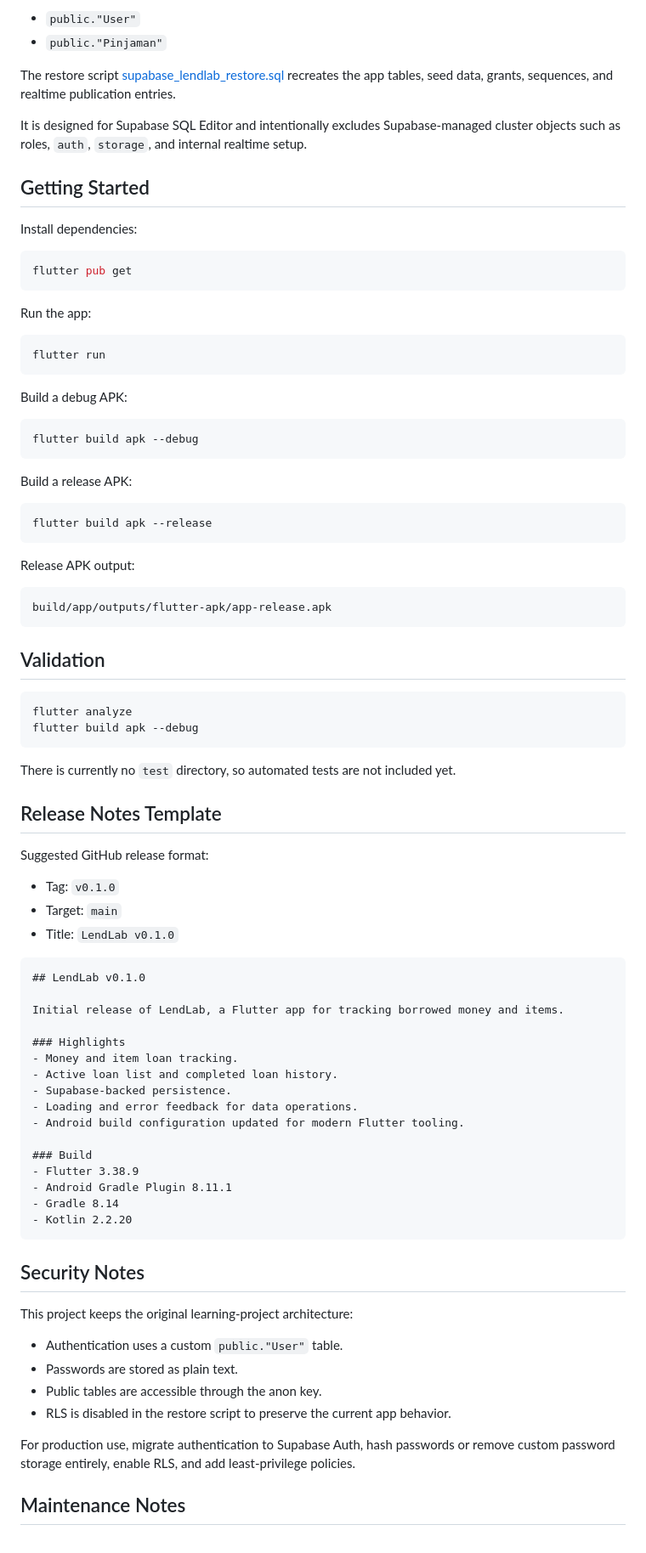
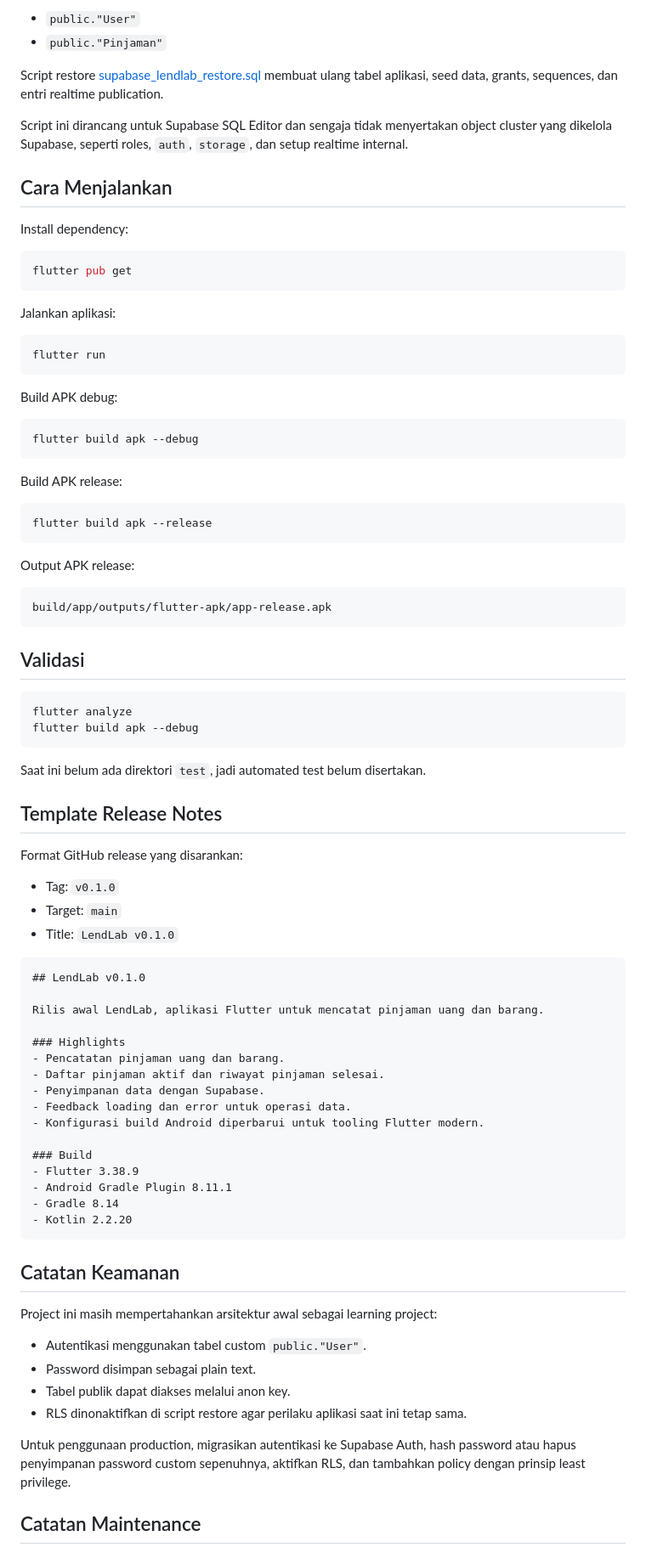
Before and after one commit to rpzfuu/LendLab, a Markdown page: README.md, the part around one of its changes. Shown at 85% size. Drawn GitHub-style.

````diff
--- a/README.md
+++ b/README.md
@@ -73,54 +75,54 @@ LendLab uses two public Supabase tables:
 - `public."User"`
 - `public."Pinjaman"`
 
-The restore script [supabase_lendlab_restore.sql](supabase_lendlab_restore.sql) recreates the app tables, seed data, grants, sequences, and realtime publication entries.
+Script restore [supabase_lendlab_restore.sql](supabase_lendlab_restore.sql) membuat ulang tabel aplikasi, seed data, grants, sequences, dan entri realtime publication.
 
-It is designed for Supabase SQL Editor and intentionally excludes Supabase-managed cluster objects such as roles, `auth`, `storage`, and internal realtime setup.
+Script ini dirancang untuk Supabase SQL Editor dan sengaja tidak menyertakan object cluster yang dikelola Supabase, seperti roles, `auth`, `storage`, dan setup realtime internal.
 
-## Getting Started
+## Cara Menjalankan
 
-Install dependencies:
+Install dependency:
 
 ```powershell
 flutter pub get
 ```
 
-Run the app:
+Jalankan aplikasi:
 
 ```powershell
 flutter run
 ```
 
-Build a debug APK:
+Build APK debug:
 
 ```powershell
 flutter build apk --debug
 ```
 
-Build a release APK:
+Build APK release:
 
 ```powershell
 flutter build apk --release
 ```
 
-Release APK output:
+Output APK release:
 
 ```text
 build/app/outputs/flutter-apk/app-release.apk
 ```
 
-## Validation
+## Validasi
 
 ```powershell
 flutter analyze
 flutter build apk --debug
 ```
 
-There is currently no `test` directory, so automated tests are not included yet.
+Saat ini belum ada direktori `test`, jadi automated test belum disertakan.
 
-## Release Notes Template
+## Template Release Notes
 
-Suggested GitHub release format:
+Format GitHub release yang disarankan:
 
 - Tag: `v0.1.0`
 - Target: `main`
@@ -129,14 +131,14 @@ Suggested GitHub release format:
 ```markdown
 ## LendLab v0.1.0
 
-Initial release of LendLab, a Flutter app for tracking borrowed money and items.
+Rilis awal LendLab, aplikasi Flutter untuk mencatat pinjaman uang dan barang.
 
 ### Highlights
-- Money and item loan tracking.
-- Active loan list and completed loan history.
-- Supabase-backed persistence.
-- Loading and error feedback for data operations.
-- Android build configuration updated for modern Flutter tooling.
+- Pencatatan pinjaman uang dan barang.
+- Daftar pinjaman aktif dan riwayat pinjaman selesai.
+- Penyimpanan data dengan Supabase.
+- Feedback loading dan error untuk operasi data.
+- Konfigurasi build Android diperbarui untuk tooling Flutter modern.
 
 ### Build
 - Flutter 3.38.9
@@ -145,16 +147,16 @@ Initial release of LendLab, a Flutter app for tracking borrowed money and items.
 - Kotlin 2.2.20
 ```
 
-## Security Notes
+## Catatan Keamanan
 
-This project keeps the original learning-project architecture:
+Project ini masih mempertahankan arsitektur awal sebagai learning project:
 
-- Authentication uses a custom `public."User"` table.
-- Passwords are stored as plain text.
-- Public tables are accessible through the anon key.
-- RLS is disabled in the restore script to preserve the current app behavior.
+- Autentikasi menggunakan tabel custom `public."User"`.
+- Password disimpan sebagai plain text.
+- Tabel publik dapat diakses melalui anon key.
+- RLS dinonaktifkan di script restore agar perilaku aplikasi saat ini tetap sama.
 
-For production use, migrate authentication to Supabase Auth, hash passwords or remove custom password storage entirely, enable RLS, and add least-privilege policies.
+Untuk penggunaan production, migrasikan autentikasi ke Supabase Auth, hash password atau hapus penyimpanan password custom sepenuhnya, aktifkan RLS, dan tambahkan policy dengan prinsip least privilege.
 
-## Maintenance Notes
+## Catatan Maintenance
 
````
Also changed, not shown: other parts of README.md (+36 -34 lines), README_en.md (added, +165 -0 lines).
